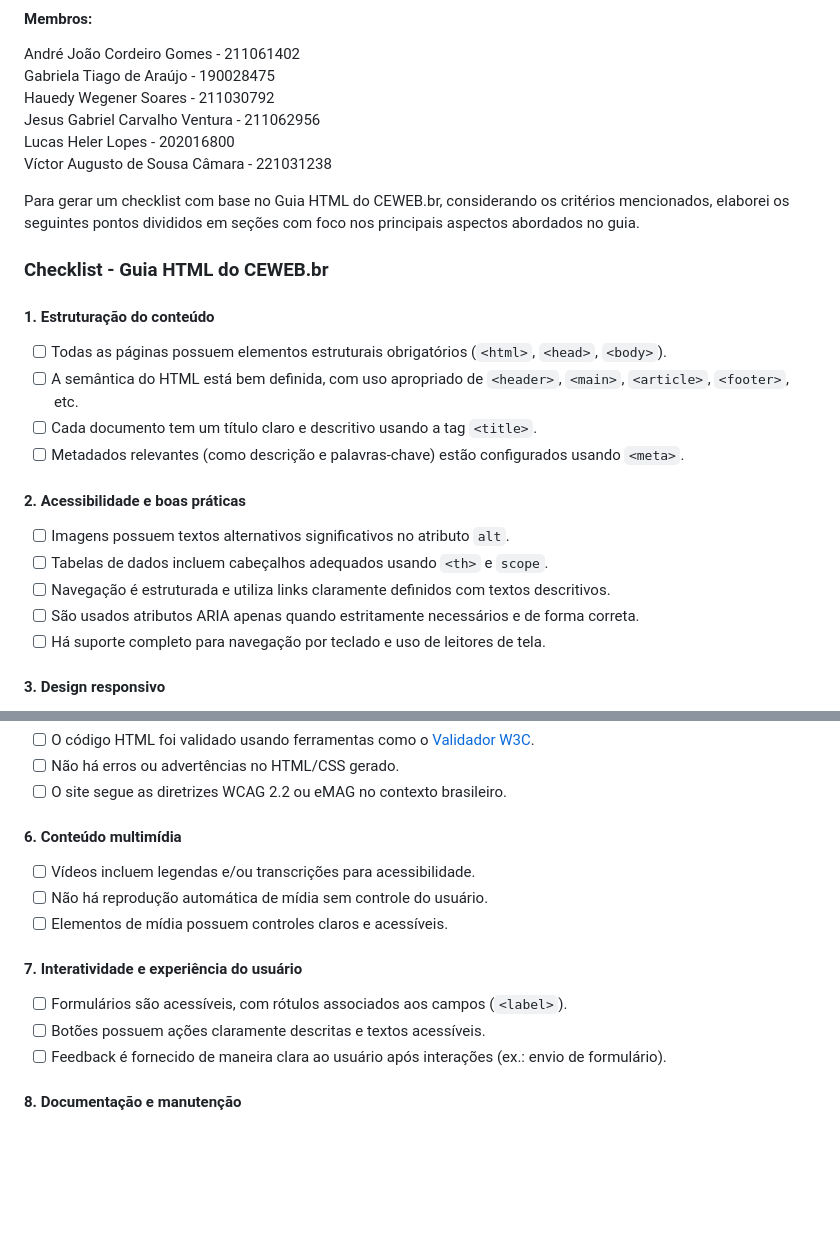
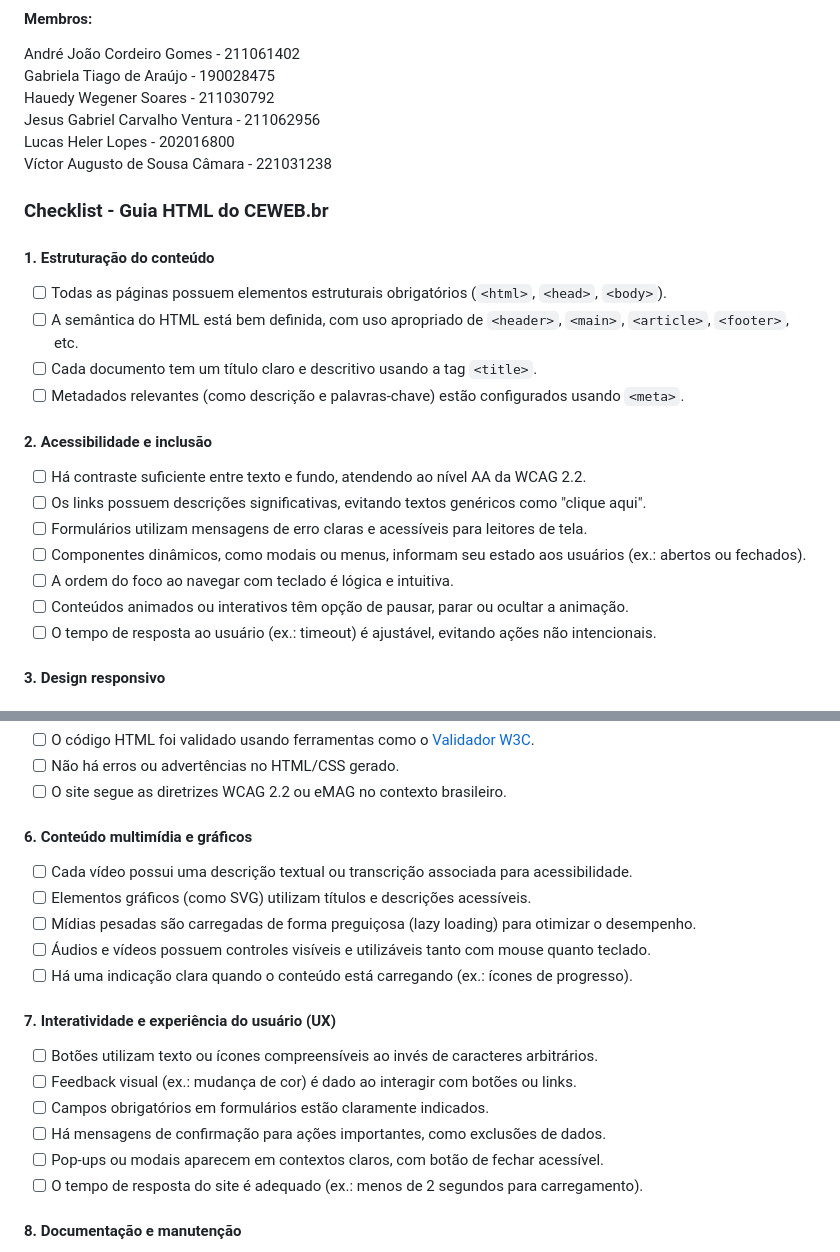
Before and after one commit to victorcamaraa/teste, a Markdown page: README.md, 2 parts joined by grey strips. Drawn GitHub-style; blank space fills up the shorter version.

```diff
--- a/README.md
+++ b/README.md
@@ -7,8 +7,6 @@ Jesus Gabriel Carvalho Ventura - 211062956\
 Lucas Heler Lopes - 202016800\
 Víctor Augusto de Sousa Câmara - 221031238
 
-Para gerar um checklist com base no Guia HTML do CEWEB.br, considerando os critérios mencionados, elaborei os seguintes pontos divididos em seções com foco nos principais aspectos abordados no guia.
-
 ### **Checklist - Guia HTML do CEWEB.br**
 
 #### **1. Estruturação do conteúdo**
@@ -17,12 +15,14 @@ Para gerar um checklist com base no Guia HTML do CEWEB.br, considerando os crit
 - [ ] Cada documento tem um título claro e descritivo usando a tag `<title>`.
 - [ ] Metadados relevantes (como descrição e palavras-chave) estão configurados usando `<meta>`.
 
-#### **2. Acessibilidade e boas práticas**
-- [ ] Imagens possuem textos alternativos significativos no atributo `alt`.
-- [ ] Tabelas de dados incluem cabeçalhos adequados usando `<th>` e `scope`.
-- [ ] Navegação é estruturada e utiliza links claramente definidos com textos descritivos.
-- [ ] São usados atributos ARIA apenas quando estritamente necessários e de forma correta.
-- [ ] Há suporte completo para navegação por teclado e uso de leitores de tela.
+#### **2. Acessibilidade e inclusão**
+- [ ] Há contraste suficiente entre texto e fundo, atendendo ao nível AA da WCAG 2.2.
+- [ ] Os links possuem descrições significativas, evitando textos genéricos como "clique aqui".
+- [ ] Formulários utilizam mensagens de erro claras e acessíveis para leitores de tela.
+- [ ] Componentes dinâmicos, como modais ou menus, informam seu estado aos usuários (ex.: abertos ou fechados).
+- [ ] A ordem do foco ao navegar com teclado é lógica e intuitiva.
+- [ ] Conteúdos animados ou interativos têm opção de pausar, parar ou ocultar a animação.
+- [ ] O tempo de resposta ao usuário (ex.: timeout) é ajustável, evitando ações não intencionais.
 
 #### **3. Design responsivo**
 - [ ] O layout é responsivo, utilizando a tag `<meta name="viewport">`.
@@ -39,15 +39,20 @@ Para gerar um checklist com base no Guia HTML do CEWEB.br, considerando os crit
 - [ ] Não há erros ou advertências no HTML/CSS gerado.
 - [ ] O site segue as diretrizes WCAG 2.2 ou eMAG no contexto brasileiro.
 
-#### **6. Conteúdo multimídia**
-- [ ] Vídeos incluem legendas e/ou transcrições para acessibilidade.
-- [ ] Não há reprodução automática de mídia sem controle do usuário.
-- [ ] Elementos de mídia possuem controles claros e acessíveis.
+#### **6. Conteúdo multimídia e gráficos**
+- [ ] Cada vídeo possui uma descrição textual ou transcrição associada para acessibilidade.
+- [ ] Elementos gráficos (como SVG) utilizam títulos e descrições acessíveis.
+- [ ] Mídias pesadas são carregadas de forma preguiçosa (lazy loading) para otimizar o desempenho.
+- [ ] Áudios e vídeos possuem controles visíveis e utilizáveis tanto com mouse quanto teclado.
+- [ ] Há uma indicação clara quando o conteúdo está carregando (ex.: ícones de progresso).
 
-#### **7. Interatividade e experiência do usuário**
-- [ ] Formulários são acessíveis, com rótulos associados aos campos (`<label>`).
-- [ ] Botões possuem ações claramente descritas e textos acessíveis.
-- [ ] Feedback é fornecido de maneira clara ao usuário após interações (ex.: envio de formulário).
+#### **7. Interatividade e experiência do usuário (UX)**
+- [ ] Botões utilizam texto ou ícones compreensíveis ao invés de caracteres arbitrários.
+- [ ] Feedback visual (ex.: mudança de cor) é dado ao interagir com botões ou links.
+- [ ] Campos obrigatórios em formulários estão claramente indicados.
+- [ ] Há mensagens de confirmação para ações importantes, como exclusões de dados.
+- [ ] Pop-ups ou modais aparecem em contextos claros, com botão de fechar acessível.
+- [ ] O tempo de resposta do site é adequado (ex.: menos de 2 segundos para carregamento).
 
 #### **8. Documentação e manutenção**
 - [ ] O projeto é documentado com comentários claros no código.
```
